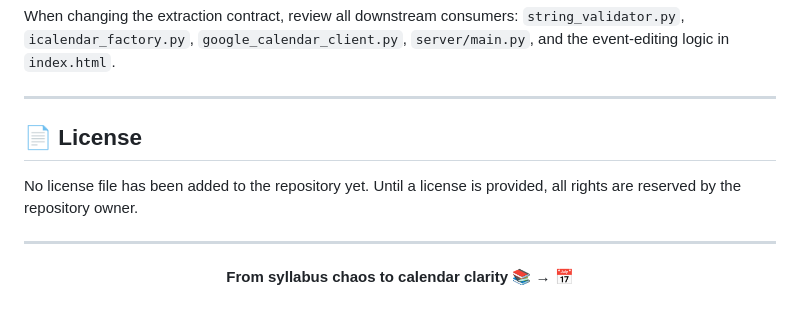
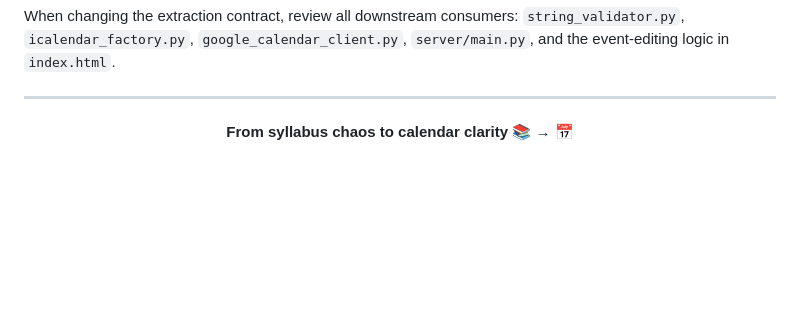
Before and after one commit to chennuvenkatkumar/Mark-Calender, a Markdown page: README.md, the part around the change. Drawn GitHub-style; blank space fills up the shorter version.

Commit message:
Remove license information from README
Removed license section from README.

```diff
--- a/README.md
+++ b/README.md
@@ -521,12 +521,6 @@ When changing the extraction contract, review all downstream consumers: `string_
 
 ---
 
-## 📄 License
-
-No license file has been added to the repository yet. Until a license is provided, all rights are reserved by the repository owner.
-
----
-
 <div align="center">
 
 **From syllabus chaos to calendar clarity 📚 → 📅**
```
